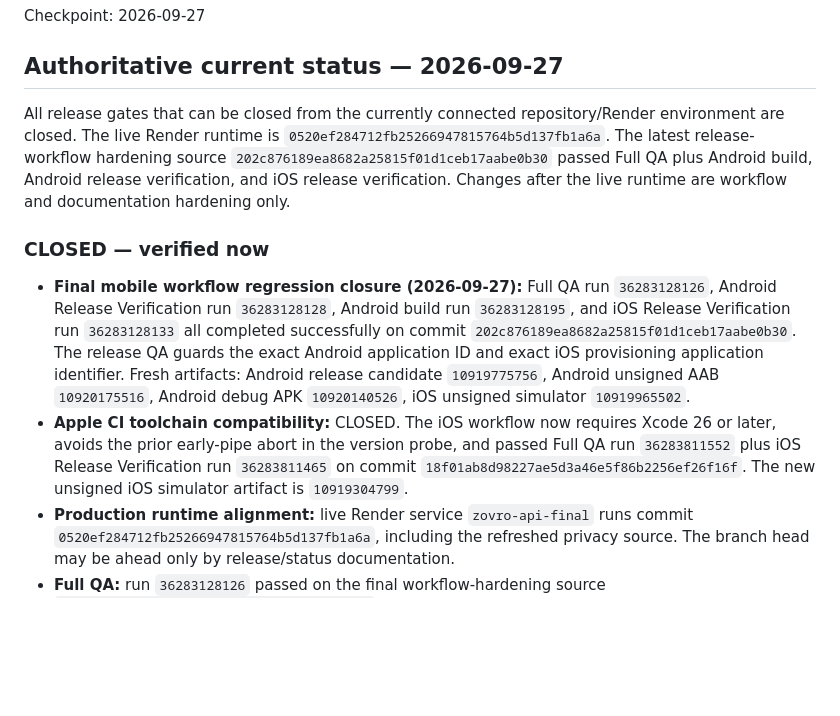
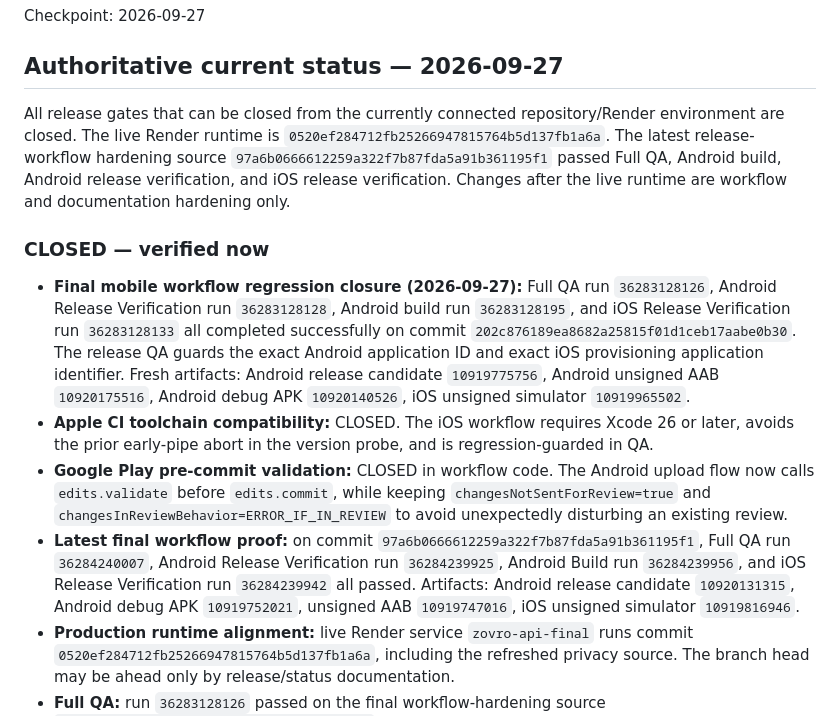
Before and after one commit to balsoofi57-alt/ZOVRO, a Markdown page: GATE_CLOSURE_STATUS.md, the part around the change. GitHub-like rendering; blank space fills up the shorter version.

Commit message:
Record validated final release workflow proof

```diff
--- a/GATE_CLOSURE_STATUS.md
+++ b/GATE_CLOSURE_STATUS.md
@@ -4,11 +4,13 @@ Checkpoint: 2026-09-27
 
 ## Authoritative current status — 2026-09-27
 
-All release gates that can be closed from the currently connected repository/Render environment are closed. The live Render runtime is `0520ef284712fb25266947815764b5d137fb1a6a`. The latest release-workflow hardening source `202c876189ea8682a25815f01d1ceb17aabe0b30` passed Full QA plus Android build, Android release verification, and iOS release verification. Changes after the live runtime are workflow and documentation hardening only.
+All release gates that can be closed from the currently connected repository/Render environment are closed. The live Render runtime is `0520ef284712fb25266947815764b5d137fb1a6a`. The latest release-workflow hardening source `97a6b0666612259a322f7b87fda5a91b361195f1` passed Full QA, Android build, Android release verification, and iOS release verification. Changes after the live runtime are workflow and documentation hardening only.
 
 ### CLOSED — verified now
 - **Final mobile workflow regression closure (2026-09-27):** Full QA run `36283128126`, Android Release Verification run `36283128128`, Android build run `36283128195`, and iOS Release Verification run `36283128133` all completed successfully on commit `202c876189ea8682a25815f01d1ceb17aabe0b30`. The release QA guards the exact Android application ID and exact iOS provisioning application identifier. Fresh artifacts: Android release candidate `10919775756`, Android unsigned AAB `10920175516`, Android debug APK `10920140526`, iOS unsigned simulator `10919965502`.
-- **Apple CI toolchain compatibility:** CLOSED. The iOS workflow now requires Xcode 26 or later, avoids the prior early-pipe abort in the version probe, and passed Full QA run `36283811552` plus iOS Release Verification run `36283811465` on commit `18f01ab8d98227ae5d3a46e5f86b2256ef26f16f`. The new unsigned iOS simulator artifact is `10919304799`.
+- **Apple CI toolchain compatibility:** CLOSED. The iOS workflow requires Xcode 26 or later, avoids the prior early-pipe abort in the version probe, and is regression-guarded in QA.
+- **Google Play pre-commit validation:** CLOSED in workflow code. The Android upload flow now calls `edits.validate` before `edits.commit`, while keeping `changesNotSentForReview=true` and `changesInReviewBehavior=ERROR_IF_IN_REVIEW` to avoid unexpectedly disturbing an existing review.
+- **Latest final workflow proof:** on commit `97a6b0666612259a322f7b87fda5a91b361195f1`, Full QA run `36284240007`, Android Release Verification run `36284239925`, Android Build run `36284239956`, and iOS Release Verification run `36284239942` all passed. Artifacts: Android release candidate `10920131315`, Android debug APK `10919752021`, unsigned AAB `10919747016`, iOS unsigned simulator `10919816946`.
 - **Production runtime alignment:** live Render service `zovro-api-final` runs commit `0520ef284712fb25266947815764b5d137fb1a6a`, including the refreshed privacy source. The branch head may be ahead only by release/status documentation.
 - **Full QA:** run `36283128126` passed on the final workflow-hardening source `202c876189ea8682a25815f01d1ceb17aabe0b30`, including regression checks that enforce the exact Android and iOS app identities.
 - **Android source/build verification:** latest hardened workflows passed on source `202c876189ea8682a25815f01d1ceb17aabe0b30`: Android Release Verification run `36283128128` and Android Build run `36283128195` both succeeded. Current artifacts: release candidate `10919775756`, unsigned AAB `10920175516`, debug APK `10920140526`. Android application ID is now fail-closed on exact `com.zovro.app`.
```
